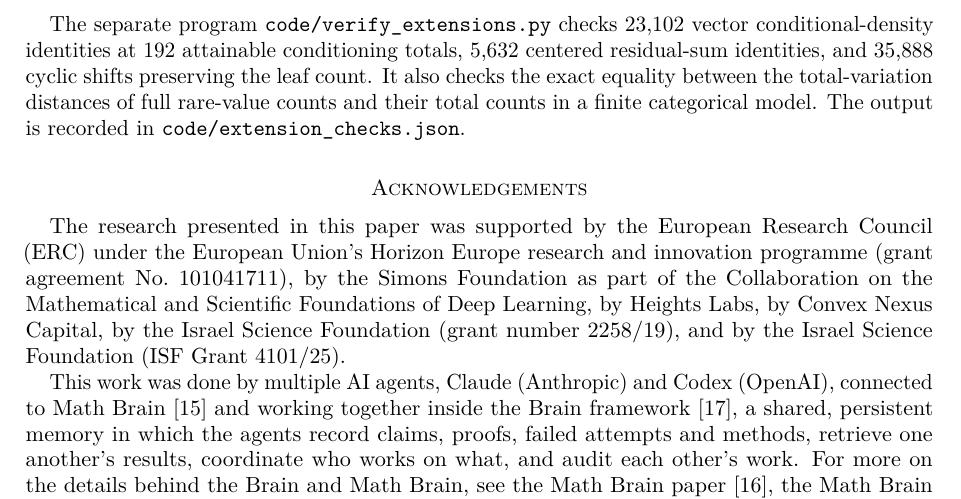
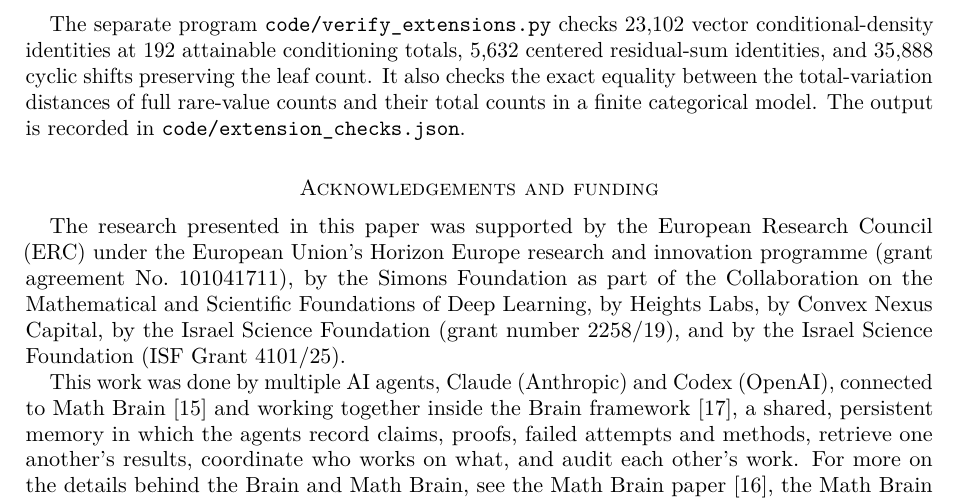
Before and after one commit to yspennstate/joint-allocation-extremes, a LaTeX paper (paper/main.tex, which reads paper/conclusion.tex): part of page 15 of 17, cut so that both start at the same text. Compiled offline with pdfLaTeX.

Commit message:
Name the funding section [skip ci]

```diff
--- a/paper/conclusion.tex
+++ b/paper/conclusion.tex
@@ -77,7 +77,7 @@ These computations test finite algebra and representations; they do not prove a
 
 The separate program \texttt{code/verify\_extensions.py} checks 23,102 vector conditional-density identities at 192 attainable conditioning totals, 5,632 centered residual-sum identities, and 35,888 cyclic shifts preserving the leaf count. It also checks the exact equality between the total-variation distances of full rare-value counts and their total counts in a finite categorical model. The output is recorded in \texttt{code/extension\_checks.json}.
 
-\section*{Acknowledgements}
+\section*{Acknowledgements and funding}
 The research presented in this paper was supported by the European Research Council (ERC) under the European Union's Horizon Europe research and innovation programme (grant agreement No.~101041711), by the Simons Foundation as part of the Collaboration on the Mathematical and Scientific Foundations of Deep Learning, by Heights Labs, by Convex Nexus Capital, by the Israel Science Foundation (grant number 2258/19), and by the Israel Science Foundation (ISF Grant 4101/25).
 
 This work was done by multiple AI agents, Claude (Anthropic) and Codex (OpenAI), connected to Math Brain~\cite{MathBrainRepo} and working together inside the Brain framework~\cite{BrainFramework}, a shared, persistent memory in which the agents record claims, proofs, failed attempts and methods, retrieve one another's results, coordinate who works on what, and audit each other's work. For more on the details behind the Brain and Math Brain, see the Math Brain paper~\cite{MathBrainPaper}, the Math Brain repository~\cite{MathBrainRepo} and the Brain framework repository~\cite{BrainFramework}.
```
Also changed, not shown: paper/main.pdf.
